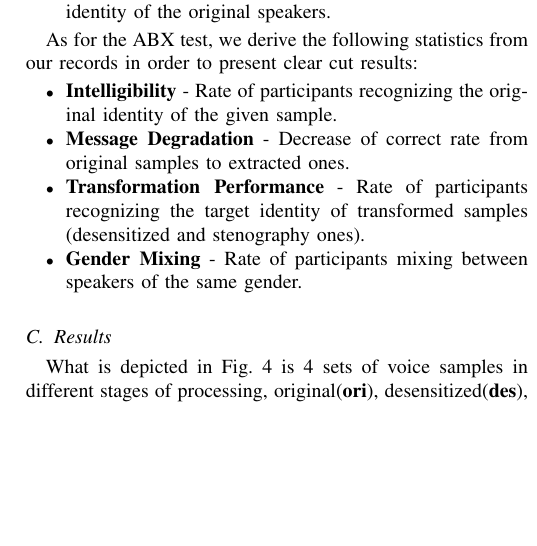
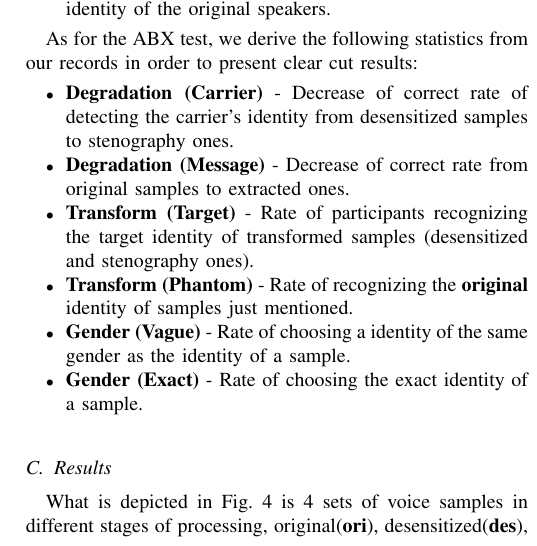
Before and after one commit to aurantiaco-sucus/sgvc_adv_paper, a LaTeX paper (main3.tex): part of one column of page 5 of 7, cut so that both start at the same text, the shorter picture padded with empty space. Compiled offline with pdfLaTeX; a missing font is replaced by an installed copy or a similar font; a LaTeX package or settings file that is missing is left out.

Commit message:
23.4.8-1

```diff
--- a/main3.tex
+++ b/main3.tex
@@ -265,10 +265,12 @@ There are over 2000 results in the voiceprint recognition experiment. In order t
 As for the ABX test, we derive the following statistics from our records in order to present clear cut results:
 
 \begin{itemize}
-    \item \textbf{Intelligibility} - Rate of participants recognizing the original identity of the given sample.
-    \item \textbf{Message Degradation} - Decrease of correct rate from original samples to extracted ones.
-    \item \textbf{Transformation Performance} - Rate of participants recognizing the target identity of transformed samples (desensitized and stenography ones).
-    \item \textbf{Gender Mixing} - Rate of participants mixing between speakers of the same gender.
+    \item \textbf{Degradation (Carrier)} - Decrease of correct rate of detecting the carrier's identity from desensitized samples to stenography ones.
+    \item \textbf{Degradation (Message)} - Decrease of correct rate from original samples to extracted ones.
+    \item \textbf{Transform (Target)} - Rate of participants recognizing the target identity of transformed samples (desensitized and stenography ones).
+    \item \textbf{Transform (Phantom)} - Rate of recognizing the \textbf{original} identity of samples just mentioned.
+    \item \textbf{Gender (Vague)} - Rate of choosing a identity of the same gender as the identity of a sample.
+    \item \textbf{Gender (Exact)} - Rate of choosing the exact identity of a sample.
 \end{itemize}
 
 \subsection{Results}
```
Also changed, not shown: deg.png (added), gen.png (added), tra.png (added).
